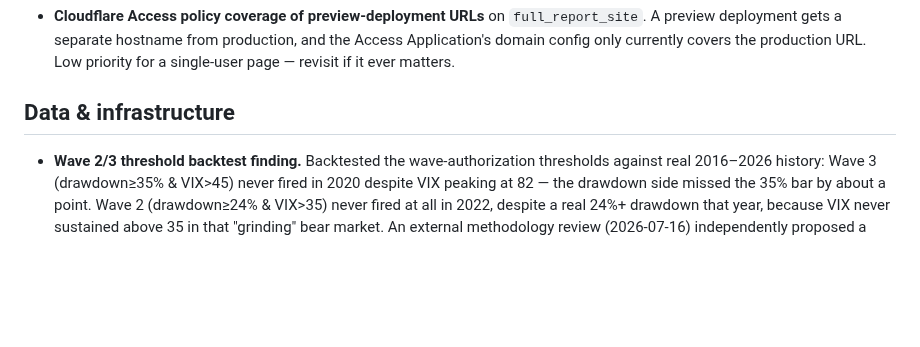
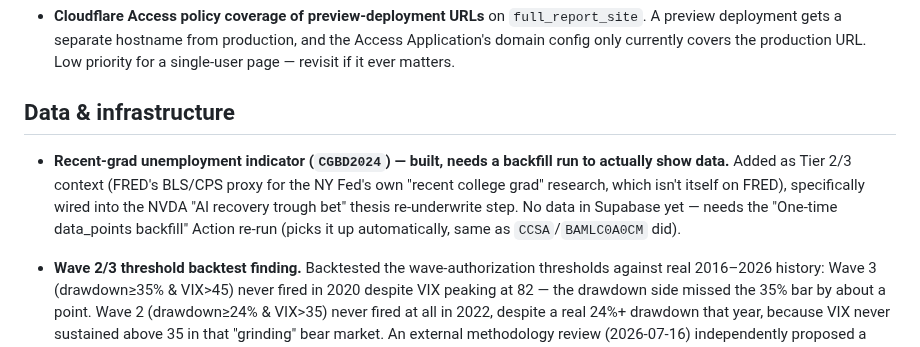
Before and after one commit to asud-code-repo/market_sentiment_analyzer, a Markdown page: BACKLOG.md, the part around the change. Drawn GitHub-style; blank space fills up the shorter version.

Commit message:
Log recent-grad unemployment indicator in BACKLOG.md
Matches dd2c789. Built and wired into the NVDA thesis re-underwrite step;
just needs a backfill run to populate real data.

Co-Authored-By: Claude Sonnet 5 <noreply@anthropic.com>

```diff
--- a/BACKLOG.md
+++ b/BACKLOG.md
@@ -13,6 +13,14 @@ full history of what was built and how lives in project memory, not here.
   if it ever matters.
 
 ## Data & infrastructure
+
+- **Recent-grad unemployment indicator (`CGBD2024`) — built, needs a
+  backfill run to actually show data.** Added as Tier 2/3 context (FRED's
+  BLS/CPS proxy for the NY Fed's own "recent college grad" research,
+  which isn't itself on FRED), specifically wired into the NVDA "AI
+  recovery trough bet" thesis re-underwrite step. No data in Supabase yet
+  — needs the "One-time data_points backfill" Action re-run (picks it up
+  automatically, same as `CCSA`/`BAMLC0A0CM` did).
 
 - **Wave 2/3 threshold backtest finding.** Backtested the wave-authorization
   thresholds against real 2016–2026 history: Wave 3 (drawdown≥35% &
```
